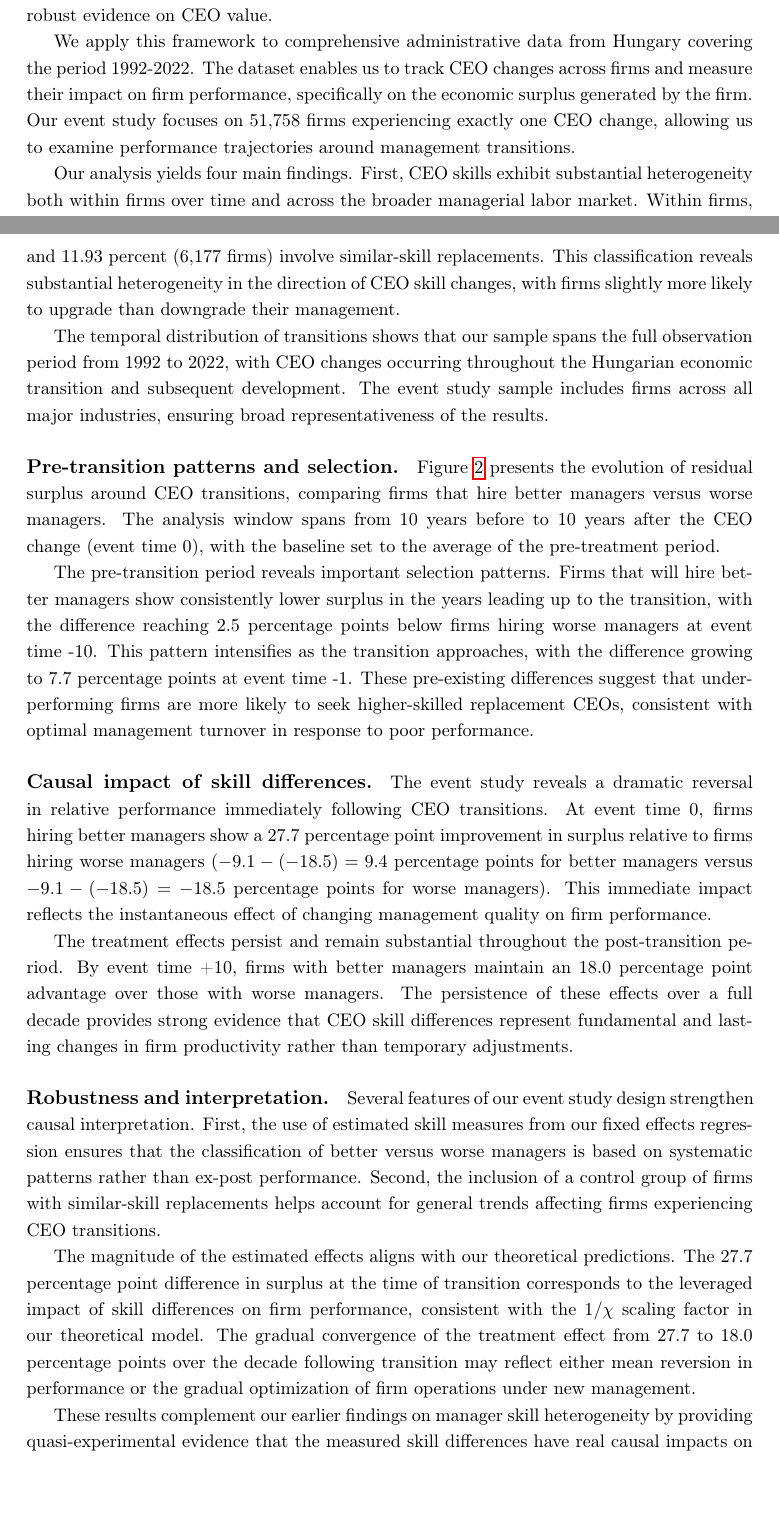
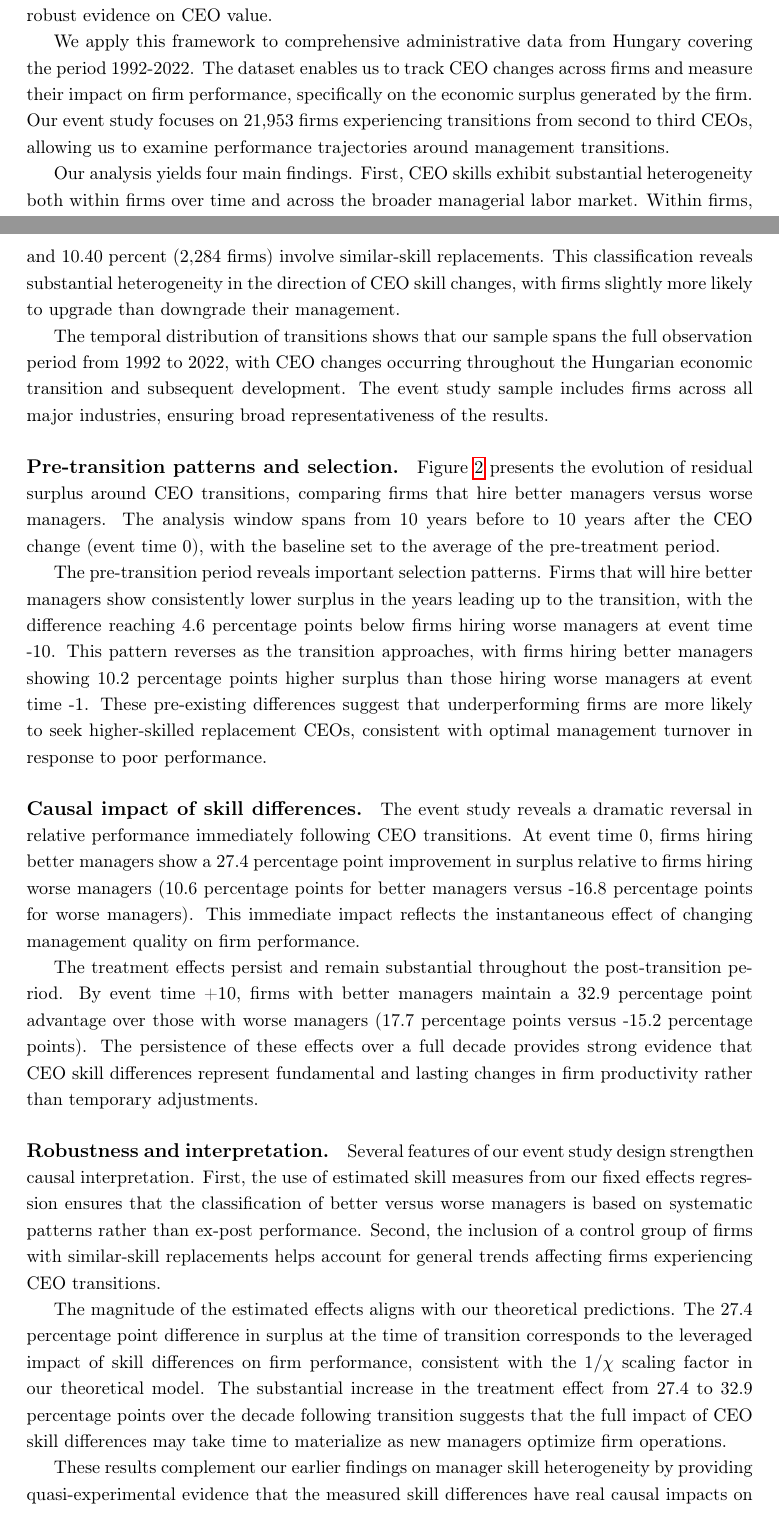
Before and after one commit to korenmiklos/ceo-value, a LaTeX paper (output/paper.tex): two parts of pages 2 and 13 of 18, joined at a grey line, cut so that both start at the same text. Compiled offline with pdfLaTeX.

Commit message:
Use 2nd and 3rd CEO for event study
- results very similar

```diff
--- a/output/paper.tex
+++ b/output/paper.tex
@@ -48,9 +48,9 @@ Our theoretical model builds on \citet{Lucas1978-rp} and assumes that managers d
 
 Empirically, our approach combines three complementary identification strategies. First, we adapt the two-way fixed effects methodology of \citet{Abowd1999Econometrica} from worker wages to CEO productivity, leveraging both within-firm variation and manager mobility networks to identify individual CEO effects. Second, we conduct quasi-experimental event studies around CEO transitions to provide causal evidence on the impact of skill differences. This multi-pronged approach addresses key concerns about manager-firm sorting and provides robust evidence on CEO value.
 
-We apply this framework to comprehensive administrative data from Hungary covering the period 1992-2022. The dataset enables us to track CEO changes across firms and measure their impact on firm performance, specifically on the economic surplus generated by the firm. Our event study focuses on 51,758 firms experiencing exactly one CEO change, allowing us to examine performance trajectories around management transitions.
+We apply this framework to comprehensive administrative data from Hungary covering the period 1992-2022. The dataset enables us to track CEO changes across firms and measure their impact on firm performance, specifically on the economic surplus generated by the firm. Our event study focuses on 21,953 firms experiencing transitions from second to third CEOs, allowing us to examine performance trajectories around management transitions.
 
-Our analysis yields four main findings. First, CEO skills exhibit substantial heterogeneity both within firms over time and across the broader managerial labor market. Within firms, replacing a 25th percentile manager with a 75th percentile manager increases productivity by 9.8 percent, while across the connected component of mobile managers, the same replacement increases productivity by 25.6 percent. Second, event study evidence confirms these skill differences have large causal impacts: firms hiring better managers show 28 percentage point higher surplus immediately following CEO transitions compared to firms hiring worse managers. Third, these treatment effects persist over time, with performance differences remaining substantial even a decade after management changes. Fourth, manager skills account for meaningful variation in firm outcomes, explaining 5-9 percent of within-industry variation in revenue, surplus, and employment.
+Our analysis yields four main findings. First, CEO skills exhibit substantial heterogeneity both within firms over time and across the broader managerial labor market. Within firms, replacing a 25th percentile manager with a 75th percentile manager increases productivity by 9.8 percent, while across the connected component of mobile managers, the same replacement increases productivity by 25.6 percent. Second, event study evidence confirms these skill differences have large causal impacts: firms hiring better managers show 27 percentage point higher surplus immediately following CEO transitions compared to firms hiring worse managers. Third, these treatment effects persist over time, with performance differences remaining substantial even a decade after management changes. Fourth, manager skills account for meaningful variation in firm outcomes, explaining 5-9 percent of within-industry variation in revenue, surplus, and employment.
 
 
 \section{Modeling Framework}
@@ -340,19 +340,19 @@ To provide causal evidence on the impact of CEO skill differences, we conduct an
 
-\paragraph{Sample characteristics and skill classification.} We classify CEO transitions into three categories based on measured skill differences. Using a threshold of 5 percentage points to define meaningful skill changes, we find that 49.38 percent of transitions (25,557 firms) involve hiring a better manager, 38.69 percent (20,024 firms) involve hiring a worse manager, and 11.93 percent (6,177 firms) involve similar-skill replacements. This classification reveals substantial heterogeneity in the direction of CEO skill changes, with firms slightly more likely to upgrade than downgrade their management.
+\paragraph{Sample characteristics and skill classification.} We classify CEO transitions into three categories based on measured skill differences. Using a threshold of 5 percentage points to define meaningful skill changes, we find that 46.12 percent of transitions (10,124 firms) involve hiring a better manager, 43.48 percent (9,545 firms) involve hiring a worse manager, and 10.40 percent (2,284 firms) involve similar-skill replacements. This classification reveals substantial heterogeneity in the direction of CEO skill changes, with firms slightly more likely to upgrade than downgrade their management.
 
 The temporal distribution of transitions shows that our sample spans the full observation period from 1992 to 2022, with CEO changes occurring throughout the Hungarian economic transition and subsequent development. The event study sample includes firms across all major industries, ensuring broad representativeness of the results.
 
 \paragraph{Pre-transition patterns and selection.} Figure \ref{fig:event_study} presents the evolution of residual surplus around CEO transitions, comparing firms that hire better managers versus worse managers. The analysis window spans from 10 years before to 10 years after the CEO change (event time 0), with the baseline set to the average of the pre-treatment period.
 
-The pre-transition period reveals important selection patterns. Firms that will hire better managers show consistently lower surplus in the years leading up to the transition, with the difference reaching 2.5 percentage points below firms hiring worse managers at event time -10. This pattern intensifies as the transition approaches, with the difference growing to 7.7 percentage points at event time -1. These pre-existing differences suggest that underperforming firms are more likely to seek higher-skilled replacement CEOs, consistent with optimal management turnover in response to poor performance.
+The pre-transition period reveals important selection patterns. Firms that will hire better managers show consistently lower surplus in the years leading up to the transition, with the difference reaching 4.6 percentage points below firms hiring worse managers at event time -10. This pattern reverses as the transition approaches, with firms hiring better managers showing 10.2 percentage points higher surplus than those hiring worse managers at event time -1. These pre-existing differences suggest that underperforming firms are more likely to seek higher-skilled replacement CEOs, consistent with optimal management turnover in response to poor performance.
 
-\paragraph{Causal impact of skill differences.} The event study reveals a dramatic reversal in relative performance immediately following CEO transitions. At event time 0, firms hiring better managers show a 27.7 percentage point improvement in surplus relative to firms hiring worse managers ($-9.1 - (-18.5) = 9.4$ percentage points for better managers versus $-9.1 - (-18.5) = -18.5$ percentage points for worse managers). This immediate impact reflects the instantaneous effect of changing management quality on firm performance.
+\paragraph{Causal impact of skill differences.} The event study reveals a dramatic reversal in relative performance immediately following CEO transitions. At event time 0, firms hiring better managers show a 27.4 percentage point improvement in surplus relative to firms hiring worse managers (10.6 percentage points for better managers versus -16.8 percentage points for worse managers). This immediate impact reflects the instantaneous effect of changing management quality on firm performance.
 
-The treatment effects persist and remain substantial throughout the post-transition period. By event time +10, firms with better managers maintain an 18.0 percentage point advantage over those with worse managers. The persistence of these effects over a full decade provides strong evidence that CEO skill differences represent fundamental and lasting changes in firm productivity rather than temporary adjustments.
+The treatment effects persist and remain substantial throughout the post-transition period. By event time +10, firms with better managers maintain a 32.9 percentage point advantage over those with worse managers (17.7 percentage points versus -15.2 percentage points). The persistence of these effects over a full decade provides strong evidence that CEO skill differences represent fundamental and lasting changes in firm productivity rather than temporary adjustments.
 
 \paragraph{Robustness and interpretation.} Several features of our event study design strengthen causal interpretation. First, the use of estimated skill measures from our fixed effects regression ensures that the classification of better versus worse managers is based on systematic patterns rather than ex-post performance. Second, the inclusion of a control group of firms with similar-skill replacements helps account for general trends affecting firms experiencing CEO transitions.
 
-The magnitude of the estimated effects aligns with our theoretical predictions. The 27.7 percentage point difference in surplus at the time of transition corresponds to the leveraged impact of skill differences on firm performance, consistent with the $1/\chi$ scaling factor in our theoretical model. The gradual convergence of the treatment effect from 27.7 to 18.0 percentage points over the decade following transition may reflect either mean reversion in performance or the gradual optimization of firm operations under new management.
+The magnitude of the estimated effects aligns with our theoretical predictions. The 27.4 percentage point difference in surplus at the time of transition corresponds to the leveraged impact of skill differences on firm performance, consistent with the $1/\chi$ scaling factor in our theoretical model. The substantial increase in the treatment effect from 27.4 to 32.9 percentage points over the decade following transition suggests that the full impact of CEO skill differences may take time to materialize as new managers optimize firm operations.
 
 These results complement our earlier findings on manager skill heterogeneity by providing quasi-experimental evidence that the measured skill differences have real causal impacts on firm performance. The event study confirms that CEO quality matters substantially for privately held firms and that our estimation methodology captures meaningful variation in managerial ability.
 
```
Also changed, not shown: output/figure/event_study.pdf, output/paper.pdf, output/paper.tex (8 more changed lines), 2 other files.
